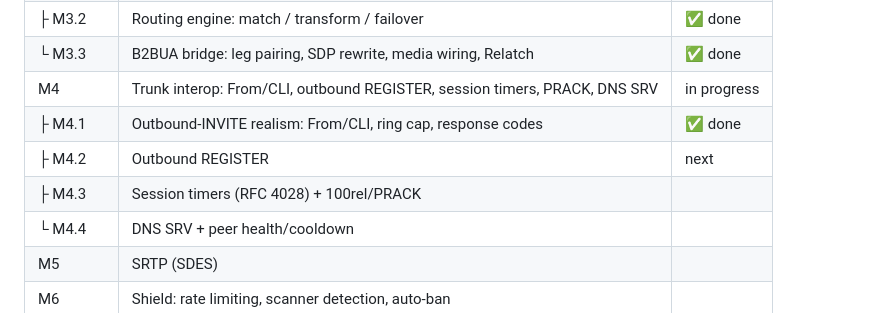
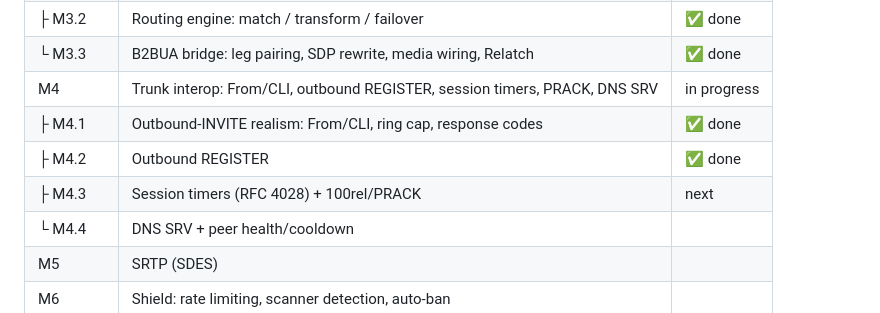
Before and after one commit to rasonyang/freesbc, a Markdown page: README.md, the part around the change. Rendered like a GitHub page.

Commit message:
docs: mark M4.2 done in roadmap

```diff
--- a/README.md
+++ b/README.md
@@ -78,8 +78,8 @@ routes:
 | └ M3.3 | B2BUA bridge: leg pairing, SDP rewrite, media wiring, Relatch | ✅ done |
 | M4 | Trunk interop: From/CLI, outbound REGISTER, session timers, PRACK, DNS SRV | in progress |
 | ├ M4.1 | Outbound-INVITE realism: From/CLI, ring cap, response codes | ✅ done |
-| ├ M4.2 | Outbound REGISTER | next |
-| ├ M4.3 | Session timers (RFC 4028) + 100rel/PRACK | |
+| ├ M4.2 | Outbound REGISTER | ✅ done |
+| ├ M4.3 | Session timers (RFC 4028) + 100rel/PRACK | next |
 | └ M4.4 | DNS SRV + peer health/cooldown | |
 | M5 | SRTP (SDES) | |
 | M6 | Shield: rate limiting, scanner detection, auto-ban | |
```
